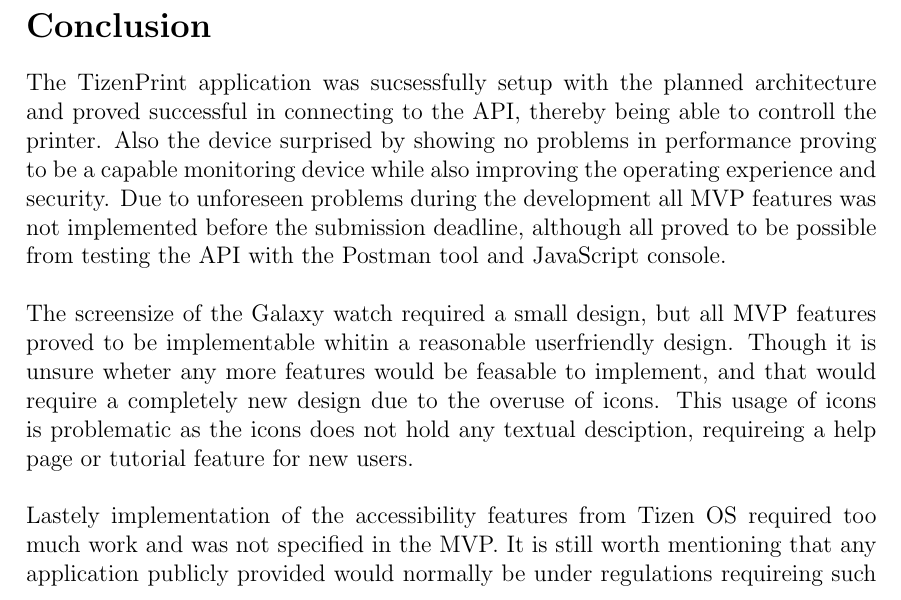
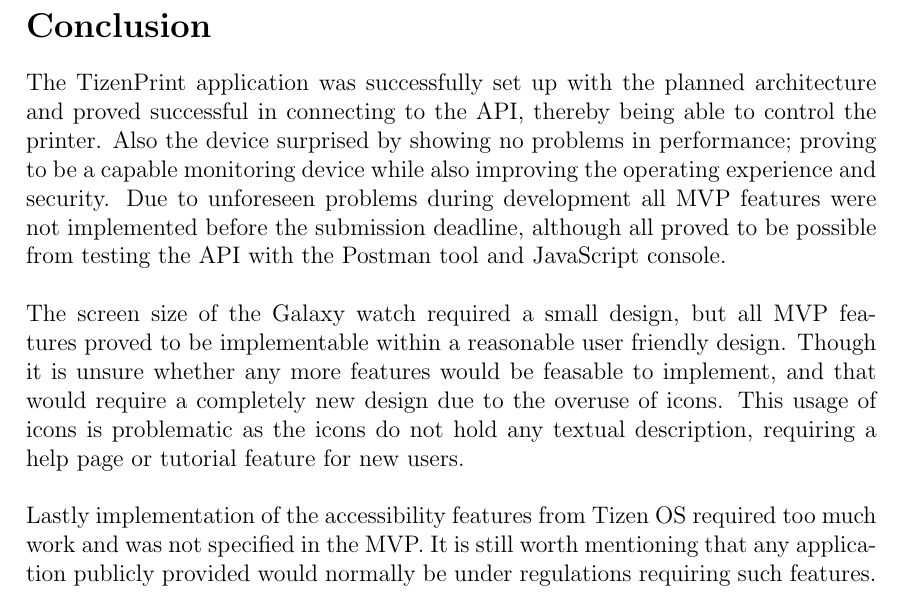
Before and after one commit to RakNoel/TizenPrint, a LaTeX document (Report/OLE_006_219_Report.tex): part of page 21 of 22, cut so that both start at the same text. Compiled offline with pdfLaTeX.

Commit message:
Corrections to conclution section

```diff
--- a/Report/OLE_006_219_Report.tex
+++ b/Report/OLE_006_219_Report.tex
@@ -563,22 +563,22 @@
     \newpage
 
     \mysection{Conclusion}
-    The TizenPrint application was sucsessfully setup with the planned architecture and proved successful in connecting to the API,
-    thereby being able to controll the printer.
-    Also the device surprised by showing no problems in performance proving to be a capable monitoring device while also improving the
+    The TizenPrint application was successfully set up with the planned architecture and proved successful in connecting to the API,
+    thereby being able to control the printer.
+    Also the device surprised by showing no problems in performance; proving to be a capable monitoring device while also improving the
     operating experience and security.
-    Due to unforeseen problems during the development all MVP features was not implemented before the submission deadline,
+    Due to unforeseen problems during development all MVP features were not implemented before the submission deadline,
     although all proved to be possible from testing the API with the Postman tool and JavaScript console.
     \\\\
-    The screensize of the Galaxy watch required a small design, but all MVP features proved to be implementable whitin a reasonable
-    userfriendly design.
-    Though it is unsure wheter any more features would be feasable to implement, and that would require a completely new design
+    The screen size of the Galaxy watch required a small design, but all MVP features proved to be implementable within a reasonable
+    user friendly design.
+    Though it is unsure whether any more features would be feasable to implement, and that would require a completely new design
     due to the overuse of icons.
-    This usage of icons is problematic as the icons does not hold any textual desciption, requireing a help page or tutorial feature
+    This usage of icons is problematic as the icons do not hold any textual description, requiring a help page or tutorial feature
     for new users.
     \\\\
-    Lastely implementation of the accessibility features from Tizen OS required too much work and was not specified in the MVP.
-    It is still worth mentioning that any application publicly provided would normally be under regulations requireing such
+    Lastly implementation of the accessibility features from Tizen OS required too much work and was not specified in the MVP.
+    It is still worth mentioning that any application publicly provided would normally be under regulations requiring such
     features.
 
     %Tving alltid til ny side
```
